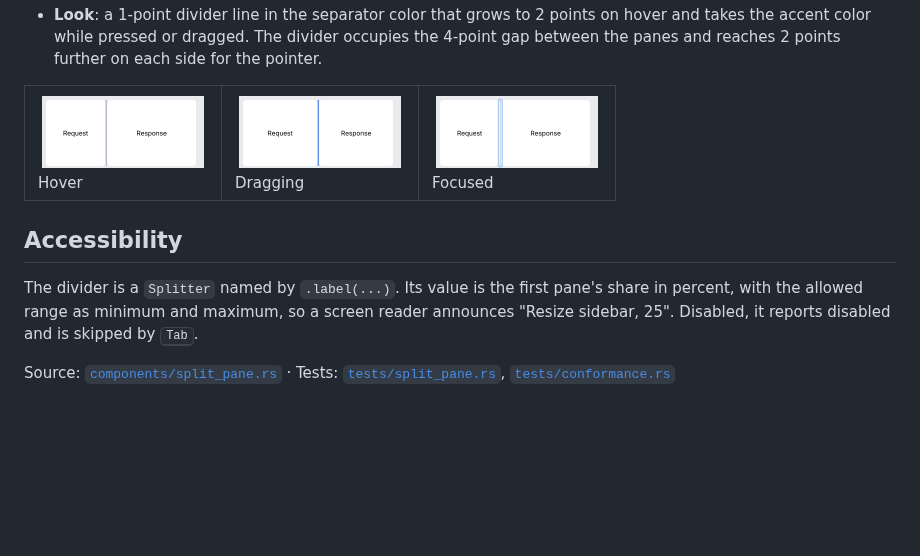
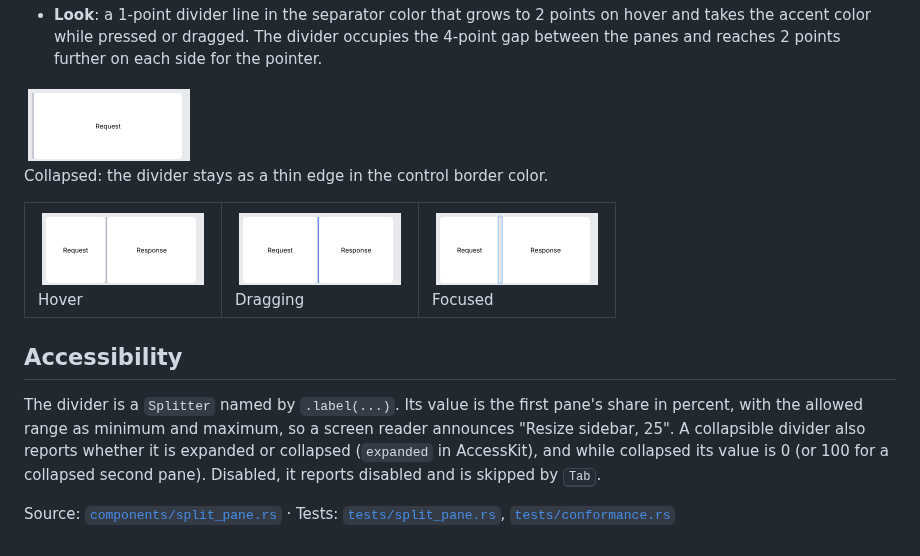
Before and after one commit to archipel-dev/kit, a Markdown page: docs/components/split-pane.md, the part around one of its changes. Rendered like a GitHub page; pictures changed too: docs/components/img/split_pane_collapsed.light.png (added); blank space fills up the shorter version.

```diff
--- a/docs/components/split-pane.md
+++ b/docs/components/split-pane.md
@@ -94,6 +131,13 @@ drags it.
 - **Look**: a 1-point divider line in the separator color that grows to 2 points on hover
   and takes the accent color while pressed or dragged. The divider occupies the 4-point
   gap between the panes and reaches 2 points further on each side for the pointer.
+
+<picture>
+  <source media="(prefers-color-scheme: dark)" srcset="img/split_pane_collapsed.dark.png">
+  <img alt="A split whose first pane is collapsed: a thin edge at the left of the second pane" src="img/split_pane_collapsed.light.png" width="170">
+</picture>
+
+Collapsed: the divider stays as a thin edge in the control border color.
 
 <table>
 <tr>
@@ -107,7 +151,9 @@ drags it.
 
 The divider is a `Splitter` named by `.label(...)`. Its value is the first pane's share in
 percent, with the allowed range as minimum and maximum, so a screen reader announces
-"Resize sidebar, 25". Disabled, it reports disabled and is skipped by <kbd>Tab</kbd>.
+"Resize sidebar, 25". A collapsible divider also reports whether it is expanded or collapsed
+(`expanded` in AccessKit), and while collapsed its value is 0 (or 100 for a collapsed second
+pane). Disabled, it reports disabled and is skipped by <kbd>Tab</kbd>.
 
 Source: [`components/split_pane.rs`](../../crates/archipel-kit/src/components/split_pane.rs) ·
 Tests: [`tests/split_pane.rs`](../../crates/archipel-kit/tests/split_pane.rs),
```
Also changed, not shown: other parts of docs/components/split-pane.md (+39 -2 lines), docs/components/img/split_pane_collapsed.dark.png (added), 6 other files.
